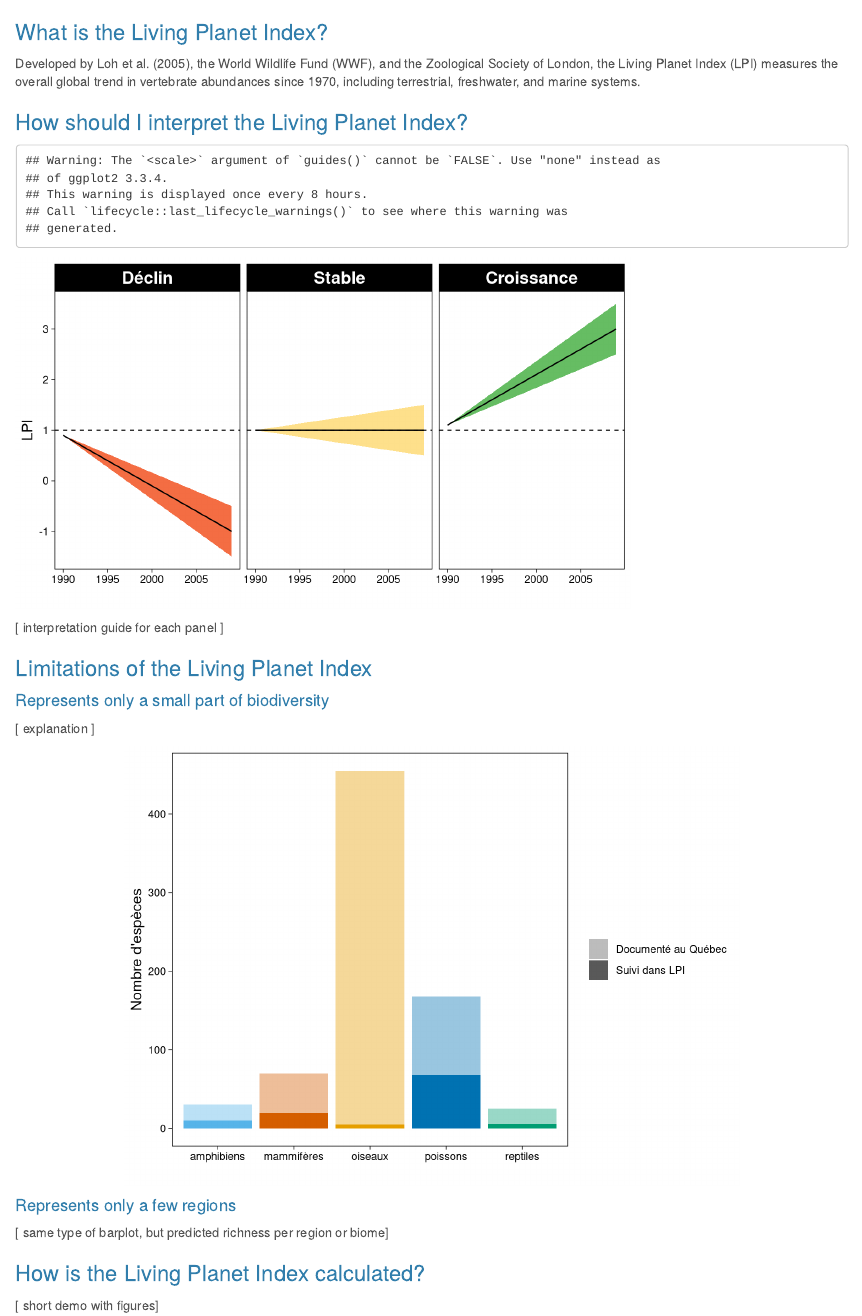
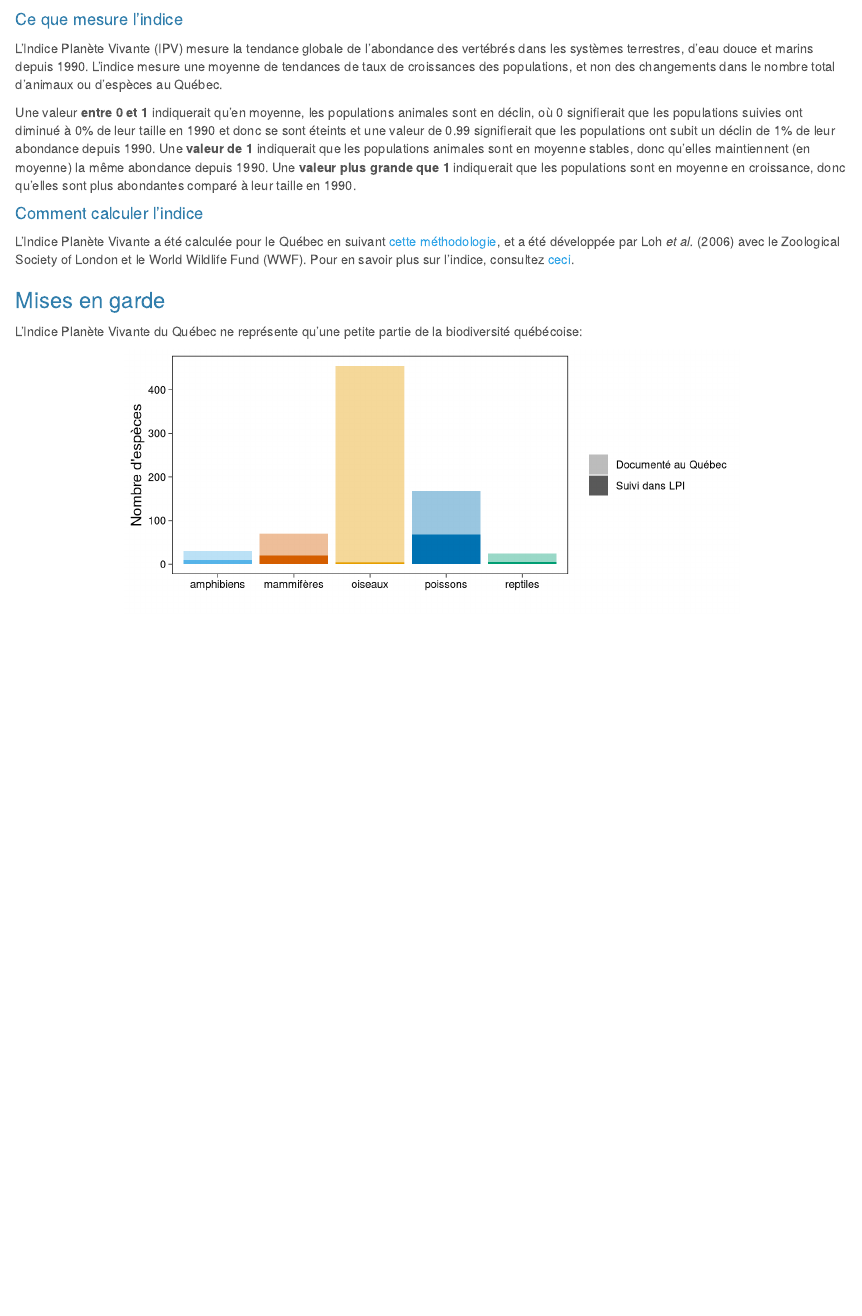
Before and after one commit to BiodiversiteQuebec/tableaulpi, an R Markdown document (data/apropos_lpi.Rmd): the page in a window 1100 px wide, from its top. Rendered offline with R 4.5, knitr and Pandoc, with nearby package versions.

Commit message:
translate and reorganise

````diff
--- a/data/apropos_lpi.Rmd
+++ b/data/apropos_lpi.Rmd
@@ -18,47 +18,21 @@ theme_set(theme_linedraw() +
 )
 ```
 
+#### Ce que mesure l'indice
 
-### What is the Living Planet Index?
+L'Indice Planète Vivante (IPV) mesure la tendance globale de l'abondance des vertébrés dans les systèmes terrestres, d'eau douce et marins depuis 1990. L'indice mesure une moyenne de tendances de taux de croissances des populations, et non des changements dans le nombre total d'animaux ou d'espèces au Québec.
 
-Developed by Loh et al. (2005), the World Wildlife Fund (WWF), and the Zoological Society of London, the Living Planet Index (LPI) measures the overall global trend in vertebrate abundances since 1970, including terrestrial, freshwater, and marine systems.
+Une valeur **entre 0 et 1** indiquerait qu'en moyenne, les populations animales sont en déclin, où 0 signifierait que les populations suivies ont diminué à 0% de leur taille en 1990 et donc se sont éteints et une valeur de 0.99 signifierait que les populations ont subit un déclin de 1% de leur abondance depuis 1990. Une **valeur de 1** indiquerait que les populations animales sont en moyenne stables, donc qu'elles maintiennent (en moyenne) la même abondance depuis 1990. Une **valeur plus grande que 1** indiquerait que les populations sont en moyenne en croissance, donc qu'elles sont plus abondantes comparé à leur taille en 1990.
 
-### How should I interpret the Living Planet Index?
+#### Comment calculer l'indice
 
-```{r lpi-example-trends, echo = FALSE, fig.height = 4}
-# make some simple lines
-timepoints <- 1:20
-df <- data.frame(
-  "time" = 1989+timepoints,
-  "trend" = factor(rep(c("Déclin", "Stable", "Croissance"), each = 20),
-                levels = c("Déclin", "Stable", "Croissance")),
-  "LPI" = c(-0.1*timepoints + 1, rep(1, 20), 0.1*timepoints + 1),
-  "CI" = seq(from = 0, to = 0.5, length.out = 20)
-)
-# make plot
-ggplot(df, aes(x = time)) +
-  geom_ribbon(aes(ymin = LPI - CI,
-                  ymax = LPI + CI,
-                  fill = trend),
-              alpha = 1) +
-  geom_line(aes(y = LPI)) +
-  geom_hline(yintercept = 1, lty = 2, lwd = .4) +
-  facet_wrap(~trend) +
-  labs(x = "") +
-  scale_fill_manual(values = c("#f46d43", "#fee08b", "#66bd63")) +
-  scale_x_continuous(breaks = c(df$time[c(1,6,11,16)])) +
-  guides(fill = FALSE)
-```
+L'Indice Planète Vivante a été calculée pour le Québec en suivant <a href =  "https://doi.org/10.1111/j.1523-1739.2008.01117.x">cette méthodologie</a>, et a été développée par Loh <i>et al.</i> (2006) avec le Zoological Society of London et le World Wildlife Fund (WWF). Pour en savoir plus sur l'indice, consultez <a href = "https://livingplanetindex.org/home/index">ceci</a>.
 
-[ interpretation guide for each panel ]
+### Mises en garde
 
-### Limitations of the Living Planet Index
+L'Indice Planète Vivante du Québec ne représente qu'une petite partie de la biodiversité québécoise:
 
-#### Represents only a small part of biodiversity
-
-[ explanation ]
-
-```{r richness-representativeness, echo = FALSE, warning=FALSE, fig.align="center"}
+```{r richness-representativeness, echo = FALSE, warning=FALSE, fig.align="center", fig.height = 3}
 # tally number of species per taxa group
 lpd_sprich <- readRDS("data/lpd_qc_fake.RDS") %>% sf::st_drop_geometry() %>%
   group_by(taxa) %>%
@@ -82,7 +56,7 @@ lpd_sprich$category <- factor(lpd_sprich$category, levels = rev(c("Suivi dans LP
 pal <- c("#56B4E9", "#D55E00", "#E69F00", "#0072B2", "#009E73", "#999999")
 names(pal) <- c("amphibiens", "mammifères", "oiseaux", "poissons", "reptiles", "inconnu")
 
-ggplot(lpd_sprich) +
+p <- ggplot(lpd_sprich) +
   geom_bar(aes(x = taxa,
                y = n,
                alpha = category,
@@ -93,13 +67,31 @@ ggplot(lpd_sprich) +
   scale_alpha_discrete(range = c(0.4, 1)) +
   scale_fill_manual(values = pal) +
   guides(fill = FALSE)
+p
 ```
 
-#### Represents only a few regions
 
-[ same type of barplot, but predicted richness per region or biome]
-
-
-### How is the Living Planet Index calculated?
-
-[ short demo with figures]
+```{r lpi-example-trends, echo = FALSE, fig.height = 4, include = FALSE}
+# # make some simple lines
+# timepoints <- 1:20
+# df <- data.frame(
+#   "time" = 1989+timepoints,
+#   "trend" = factor(rep(c("Déclin", "Stable", "Croissance"), each = 20),
+#                 levels = c("Déclin", "Stable", "Croissance")),
+#   "LPI" = c(-0.1*timepoints + 1, rep(1, 20), 0.1*timepoints + 1),
+#   "CI" = seq(from = 0, to = 0.5, length.out = 20)
+# )
+# # make plot
+# ggplot(df, aes(x = time)) +
+#   geom_ribbon(aes(ymin = LPI - CI,
+#                   ymax = LPI + CI,
+#                   fill = trend),
+#               alpha = 1) +
+#   geom_line(aes(y = LPI)) +
+#   geom_hline(yintercept = 1, lty = 2, lwd = .4) +
+#   facet_wrap(~trend) +
+#   labs(x = "") +
+#   scale_fill_manual(values = c("#f46d43", "#fee08b", "#66bd63")) +
+#   scale_x_continuous(breaks = c(df$time[c(1,6,11,16)])) +
+#   guides(fill = FALSE)
+```
````
Also changed, not shown: data/apropos_lpi.html.
